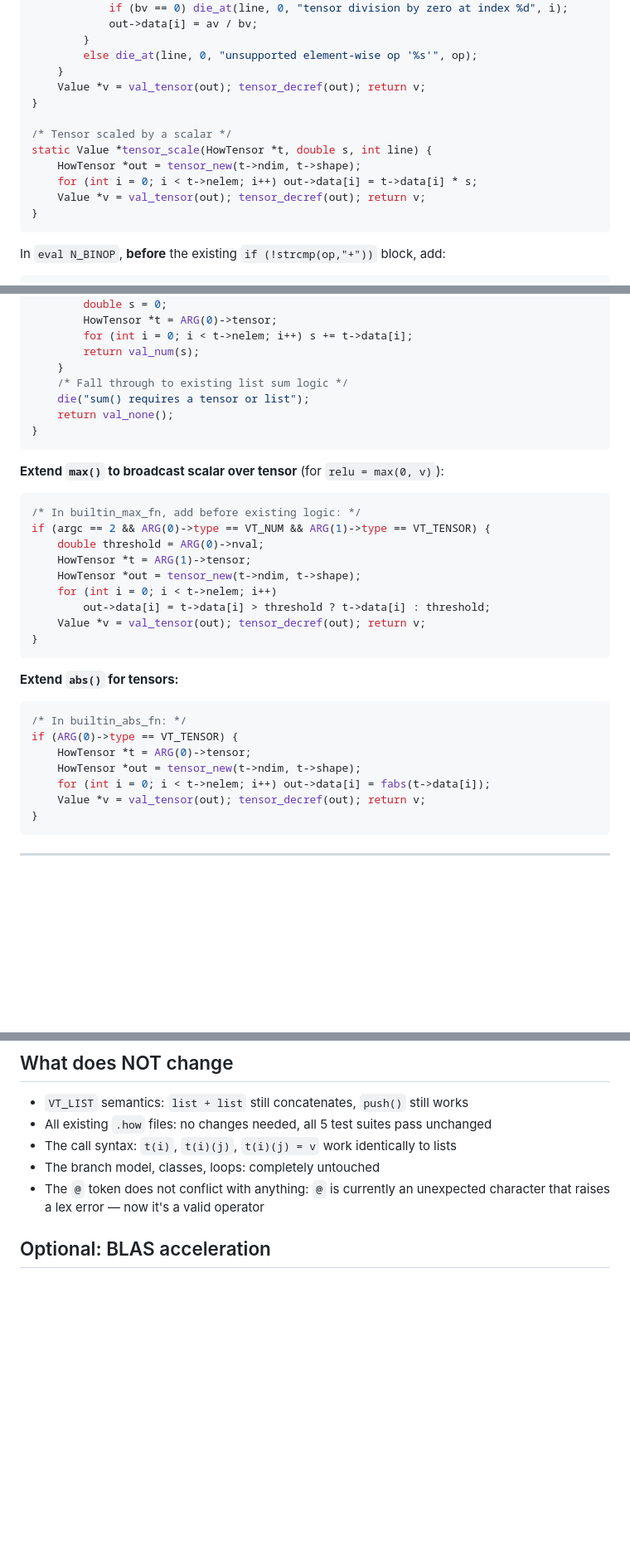
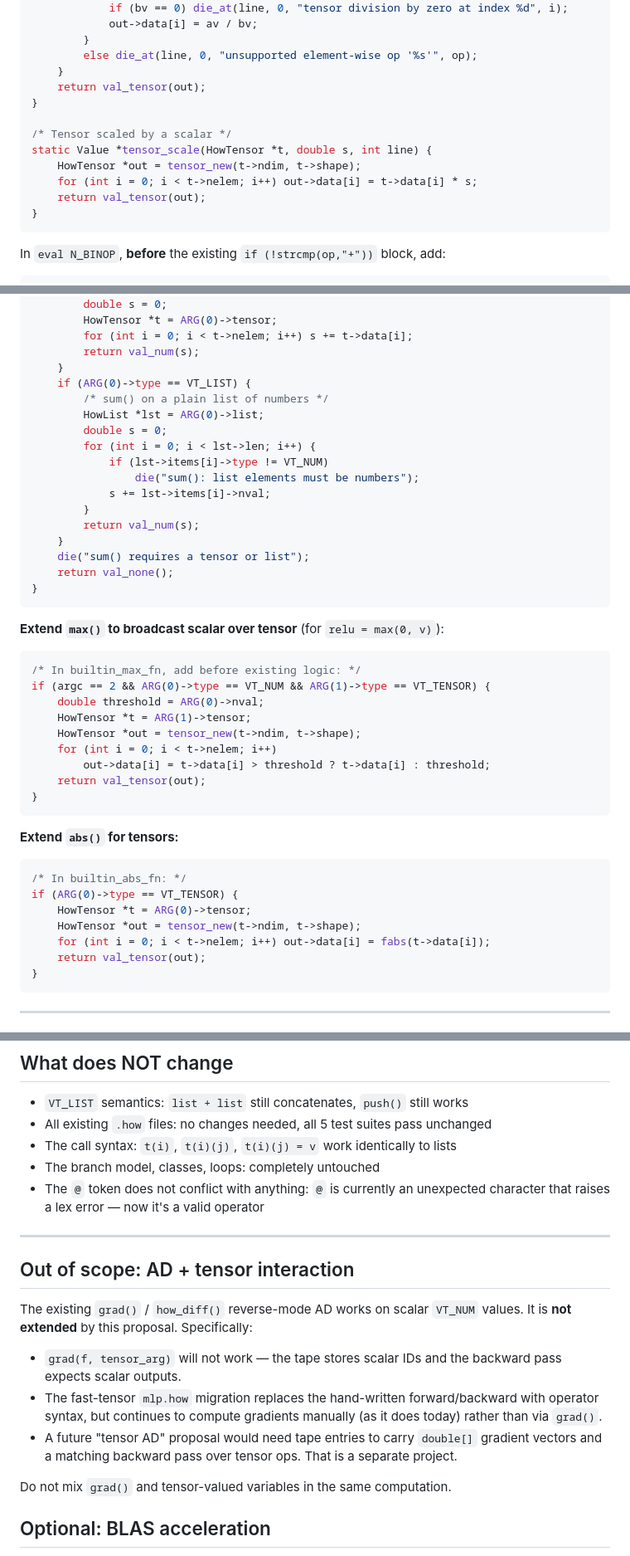
Before and after one commit to Greenere/howlang, a Markdown page: proposals/tensor_proposal.md, 3 parts joined by grey strips. Shown at 83% size. GitHub-like rendering; blank space fills up the shorter version.

````diff
--- a/proposals/tensor_proposal.md
+++ b/proposals/tensor_proposal.md
@@ -383,14 +391,14 @@ static Value *tensor_elemwise(HowTensor *a, HowTensor *b, const char *op, int li
         }
         else die_at(line, 0, "unsupported element-wise op '%s'", op);
     }
-    Value *v = val_tensor(out); tensor_decref(out); return v;
+    return val_tensor(out);
 }
 
 /* Tensor scaled by a scalar */
 static Value *tensor_scale(HowTensor *t, double s, int line) {
     HowTensor *out = tensor_new(t->ndim, t->shape);
     for (int i = 0; i < t->nelem; i++) out->data[i] = t->data[i] * s;
-    Value *v = val_tensor(out); tensor_decref(out); return v;
+    return val_tensor(out);
 }
 ```
 
@@ -751,7 +770,17 @@ BUILTIN(sum_fn) {
         for (int i = 0; i < t->nelem; i++) s += t->data[i];
         return val_num(s);
     }
-    /* Fall through to existing list sum logic */
+    if (ARG(0)->type == VT_LIST) {
+        /* sum() on a plain list of numbers */
+        HowList *lst = ARG(0)->list;
+        double s = 0;
+        for (int i = 0; i < lst->len; i++) {
+            if (lst->items[i]->type != VT_NUM)
+                die("sum(): list elements must be numbers");
+            s += lst->items[i]->nval;
+        }
+        return val_num(s);
+    }
     die("sum() requires a tensor or list");
     return val_none();
 }
@@ -766,7 +795,7 @@ if (argc == 2 && ARG(0)->type == VT_NUM && ARG(1)->type == VT_TENSOR) {
     HowTensor *out = tensor_new(t->ndim, t->shape);
     for (int i = 0; i < t->nelem; i++)
         out->data[i] = t->data[i] > threshold ? t->data[i] : threshold;
-    Value *v = val_tensor(out); tensor_decref(out); return v;
+    return val_tensor(out);
 }
 ```
 
@@ -777,7 +806,7 @@ if (ARG(0)->type == VT_TENSOR) {
     HowTensor *t = ARG(0)->tensor;
     HowTensor *out = tensor_new(t->ndim, t->shape);
     for (int i = 0; i < t->nelem; i++) out->data[i] = fabs(t->data[i]);
-    Value *v = val_tensor(out); tensor_decref(out); return v;
+    return val_tensor(out);
 }
 ```
 
@@ -865,6 +894,24 @@ assert_eq("list concat element",     cat(3),   4)
 - The `@` token does not conflict with anything: `@` is currently an unexpected
   character that raises a lex error — now it's a valid operator
 
+---
+
+## Out of scope: AD + tensor interaction
+
+The existing `grad()` / `how_diff()` reverse-mode AD works on scalar `VT_NUM`
+values. It is **not extended** by this proposal. Specifically:
+
+- `grad(f, tensor_arg)` will not work — the tape stores scalar IDs and the
+  backward pass expects scalar outputs.
+- The fast-tensor `mlp.how` migration replaces the hand-written forward/backward
+  with operator syntax, but continues to compute gradients manually (as it does
+  today) rather than via `grad()`.
+- A future "tensor AD" proposal would need tape entries to carry `double[]`
+  gradient vectors and a matching backward pass over tensor ops. That is a
+  separate project.
+
+Do not mix `grad()` and tensor-valued variables in the same computation.
+
 ## Optional: BLAS acceleration
 
 Once the above is working correctly, replace the inner loops in `tensor_matmul`
````
Also changed, not shown: other parts of proposals/tensor_proposal.md (+91 -72 lines), proposals/c_interpreter_reviews.md (added, +270 -0 lines).
